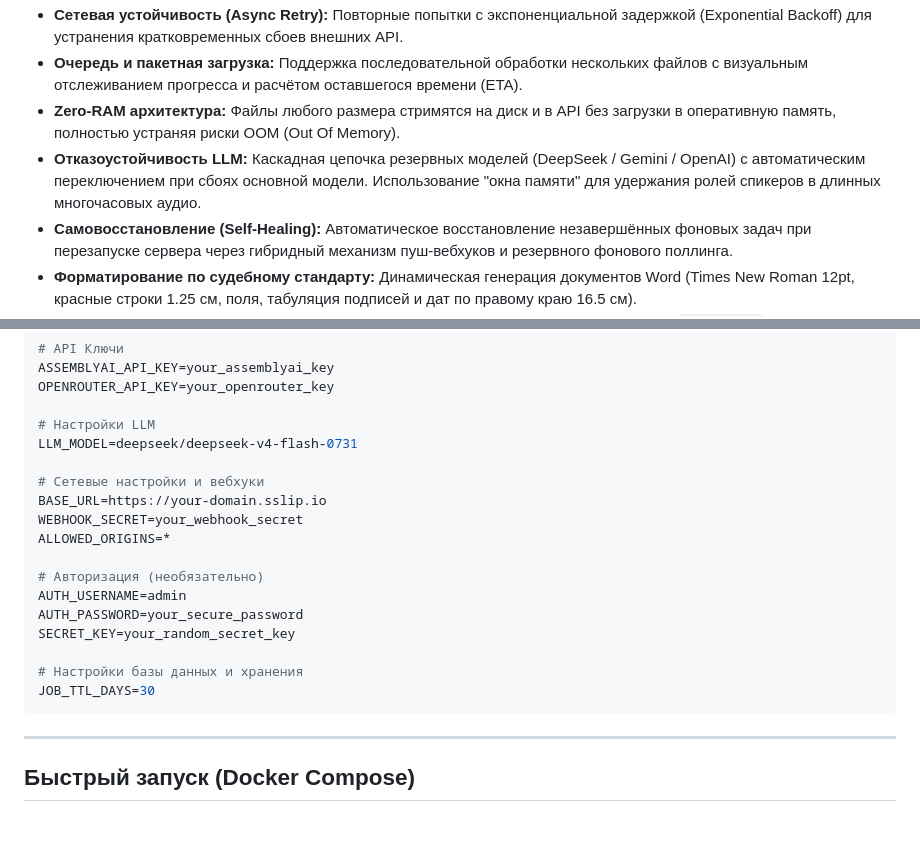
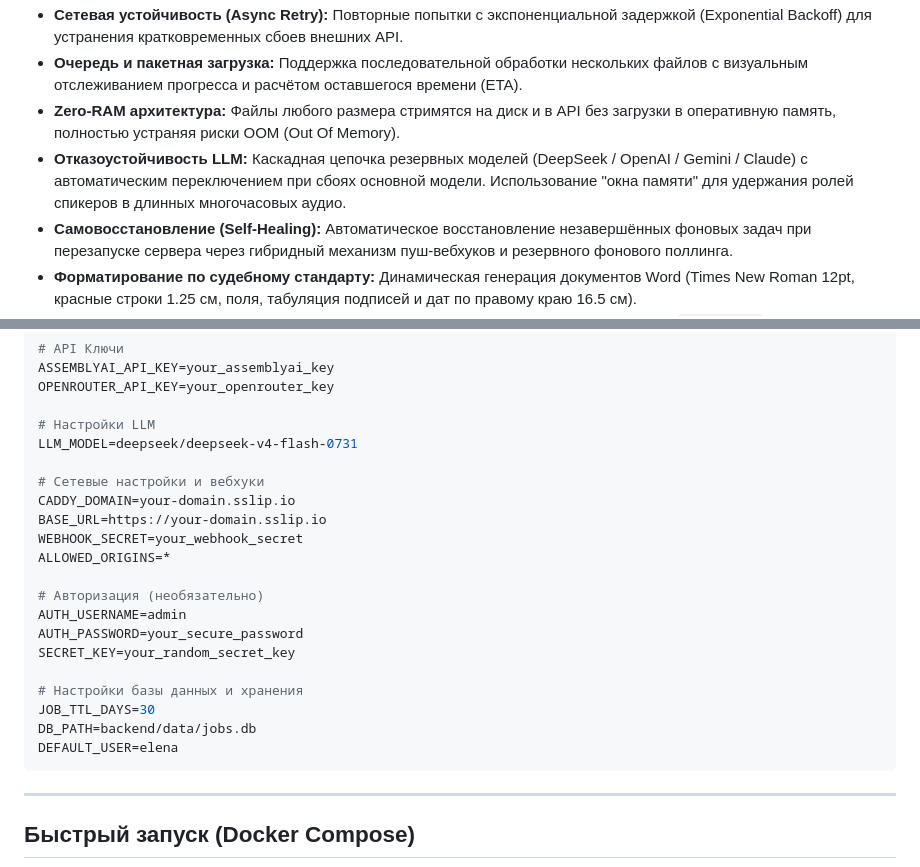
Before and after one commit to hiurano/judgehelper, a Markdown page: README.md, 2 parts joined by grey strips. Rendered like a GitHub page; blank space fills up the shorter version.

Commit message:
docs: update LLM fallback chain to reflect Claude integration

````diff
--- a/README.md
+++ b/README.md
@@ -18,7 +18,7 @@
 - **Сетевая устойчивость (Async Retry):** Повторные попытки с экспоненциальной задержкой (Exponential Backoff) для устранения кратковременных сбоев внешних API.
 - **Очередь и пакетная загрузка:** Поддержка последовательной обработки нескольких файлов с визуальным отслеживанием прогресса и расчётом оставшегося времени (ETA).
 - **Zero-RAM архитектура:** Файлы любого размера стримятся на диск и в API без загрузки в оперативную память, полностью устраняя риски OOM (Out Of Memory).
-- **Отказоустойчивость LLM:** Каскадная цепочка резервных моделей (DeepSeek / Gemini / OpenAI) с автоматическим переключением при сбоях основной модели. Использование "окна памяти" для удержания ролей спикеров в длинных многочасовых аудио.
+- **Отказоустойчивость LLM:** Каскадная цепочка резервных моделей (DeepSeek / OpenAI / Gemini / Claude) с автоматическим переключением при сбоях основной модели. Использование "окна памяти" для удержания ролей спикеров в длинных многочасовых аудио.
 - **Самовосстановление (Self-Healing):** Автоматическое восстановление незавершённых фоновых задач при перезапуске сервера через гибридный механизм пуш-вебхуков и резервного фонового поллинга.
 - **Форматирование по судебному стандарту:** Динамическая генерация документов Word (Times New Roman 12pt, красные строки 1.25 см, поля, табуляция подписей и дат по правому краю 16.5 см).
 - **Авторизация и безопасность:** Встроенная cookie-авторизация на базе HMAC-токенов (`SECRET_KEY`) и локальная база аккаунтов (SQLite) с CLI-утилитой для управления.
@@ -50,6 +50,7 @@ OPENROUTER_API_KEY=your_openrouter_key
 LLM_MODEL=deepseek/deepseek-v4-flash-0731
 
 # Сетевые настройки и вебхуки
+CADDY_DOMAIN=your-domain.sslip.io
 BASE_URL=https://your-domain.sslip.io
 WEBHOOK_SECRET=your_webhook_secret
 ALLOWED_ORIGINS=*
@@ -61,6 +62,8 @@ SECRET_KEY=your_random_secret_key
 
 # Настройки базы данных и хранения
 JOB_TTL_DAYS=30
+DB_PATH=backend/data/jobs.db
+DEFAULT_USER=elena
 ```
 
 ---
````
Also changed, not shown: ARCHITECTURE.md (+1 -1 lines).
